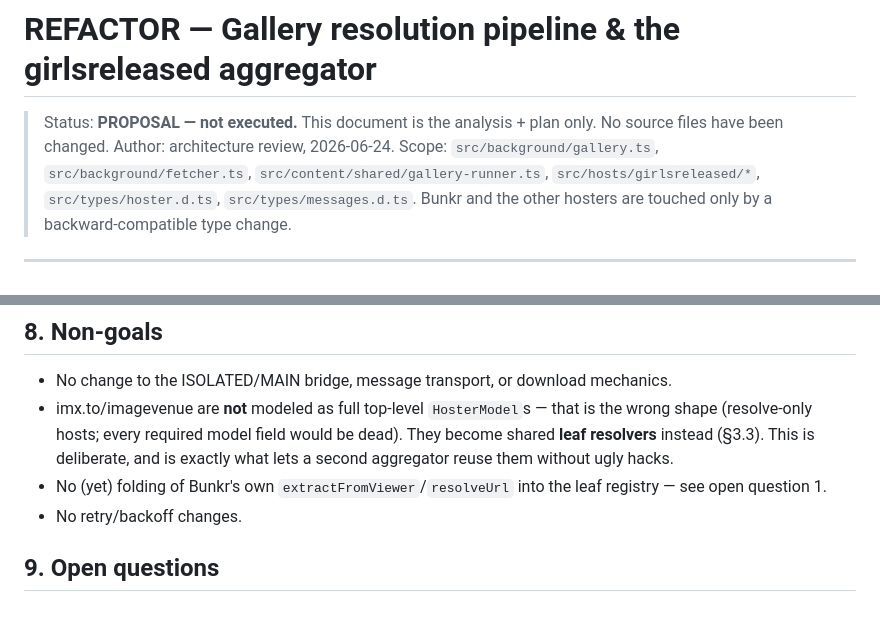
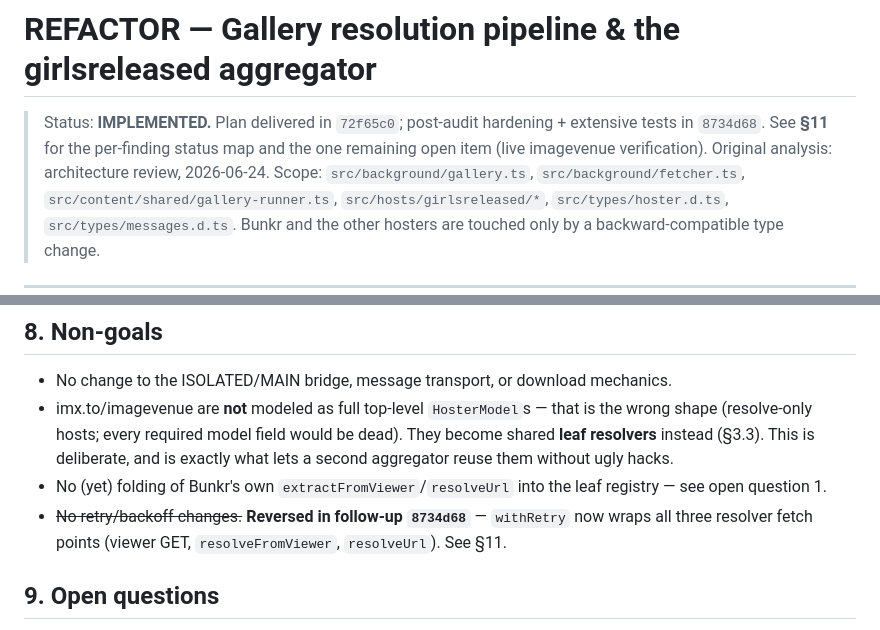
Before and after one commit to delfianto/clanker-media-dl, a Markdown page: REFACTOR.md, 2 parts joined by grey strips. Drawn GitHub-style.

```diff
--- a/REFACTOR.md
+++ b/REFACTOR.md
@@ -1,7 +1,8 @@
 # REFACTOR — Gallery resolution pipeline & the girlsreleased aggregator
 
-> Status: **PROPOSAL — not executed.** This document is the analysis + plan only.
-> No source files have been changed. Author: architecture review, 2026-06-24.
+> Status: **IMPLEMENTED.** Plan delivered in `72f65c0`; post-audit hardening + extensive
+> tests in `8734d68`. See **§11** for the per-finding status map and the one remaining
+> open item (live imagevenue verification). Original analysis: architecture review, 2026-06-24.
 > Scope: `src/background/gallery.ts`, `src/background/fetcher.ts`,
 > `src/content/shared/gallery-runner.ts`, `src/hosts/girlsreleased/*`,
 > `src/types/hoster.d.ts`, `src/types/messages.d.ts`. Bunkr and the other hosters
@@ -512,7 +513,9 @@ Each phase is independently shippable and leaves `bun run check` + `bun test` gr
   second aggregator reuse them without ugly hacks.
 - No (yet) folding of Bunkr's own `extractFromViewer`/`resolveUrl` into the leaf registry
   — see open question 1.
-- No retry/backoff changes.
+- ~~No retry/backoff changes.~~ **Reversed in follow-up `8734d68`** — `withRetry` now
+  wraps all three resolver fetch points (viewer GET, `resolveFromViewer`, `resolveUrl`).
+  See §11.
 
 ## 9. Open questions
 
```
Also changed, not shown: other parts of REFACTOR.md (+58 -0 lines).
